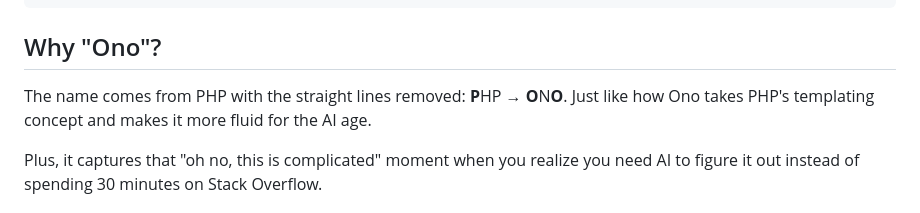
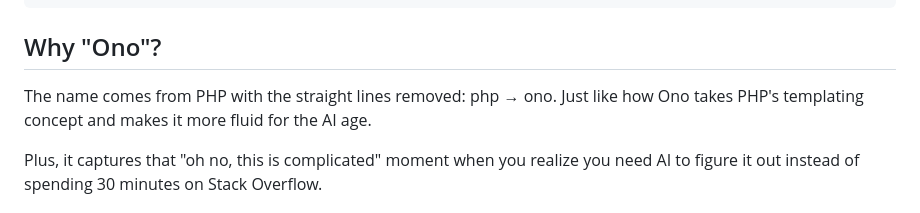
Before and after one commit to day50-dev/ono, a Markdown page: README.md, the part around the change. Rendered like a GitHub page.

```diff
--- a/README.md
+++ b/README.md
@@ -223,7 +223,7 @@ database:
 
 ## Why "Ono"?
 
-The name comes from PHP with the straight lines removed: **P**HP → **O**N**O**. Just like how Ono takes PHP's templating concept and makes it more fluid for the AI age.
+The name comes from PHP with the straight lines removed: php → ono. Just like how Ono takes PHP's templating concept and makes it more fluid for the AI age.
 
 Plus, it captures that "oh no, this is complicated" moment when you realize you need AI to figure it out instead of spending 30 minutes on Stack Overflow.
 
```
